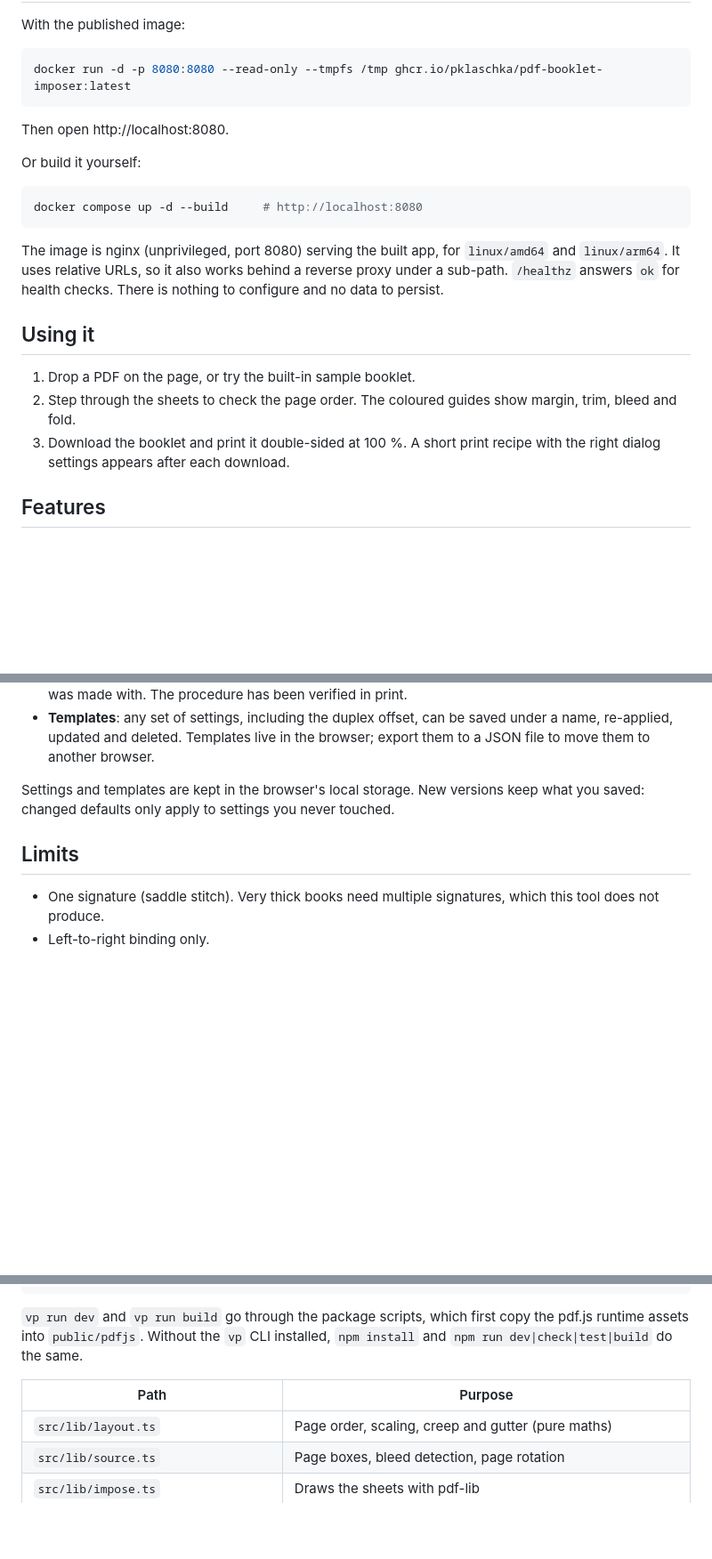
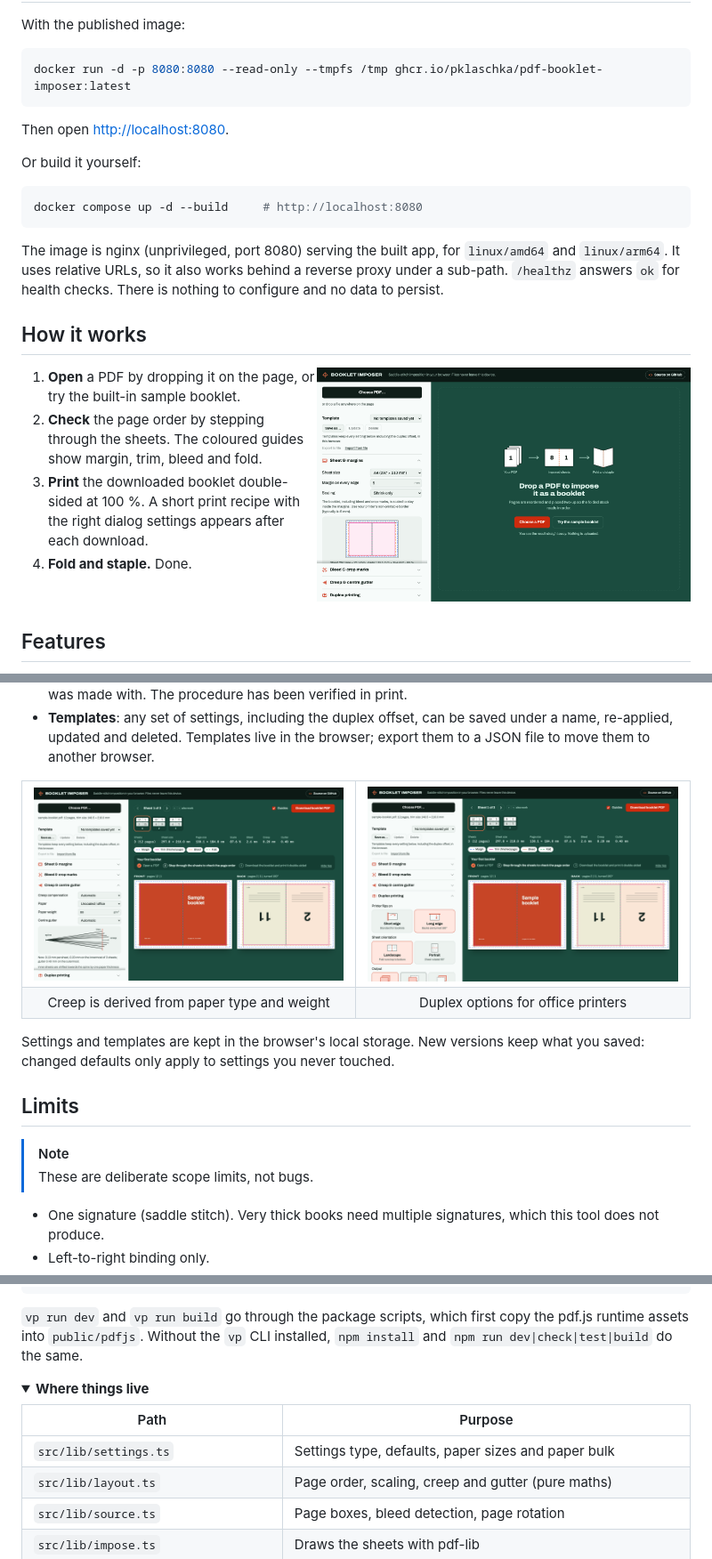
Before and after one commit to pklaschka/pdf-booklet-imposer, a Markdown page: README.md, 3 parts joined by grey strips. Shown at 89% size. Drawn GitHub-style; pictures changed too: docs/creep.png (added), docs/duplex.png (added), docs/start.png (added); folded sections open; blank space fills up the shorter version.

````diff
--- a/README.md
+++ b/README.md
@@ -13,7 +84,7 @@ With the published image:
 docker run -d -p 8080:8080 --read-only --tmpfs /tmp ghcr.io/pklaschka/pdf-booklet-imposer:latest
 ```
 
-Then open http://localhost:8080.
+Then open <http://localhost:8080>.
 
 Or build it yourself:
 
@@ -26,13 +97,19 @@ The image is nginx (unprivileged, port 8080) serving the built app, for
 behind a reverse proxy under a sub-path. `/healthz` answers `ok` for health
 checks. There is nothing to configure and no data to persist.
 
-## Using it
+## How it works
 
-1. Drop a PDF on the page, or try the built-in sample booklet.
-2. Step through the sheets to check the page order. The coloured guides show
-   margin, trim, bleed and fold.
-3. Download the booklet and print it double-sided at 100 %. A short print
+<img src="docs/start.png" alt="Start screen: a drop zone explaining PDF → imposed sheets → fold and staple, with buttons to choose a PDF or try the sample booklet" align="right" width="420">
+
+1. **Open** a PDF by dropping it on the page, or try the built-in sample
+   booklet.
+2. **Check** the page order by stepping through the sheets. The coloured
+   guides show margin, trim, bleed and fold.
+3. **Print** the downloaded booklet double-sided at 100 %. A short print
    recipe with the right dialog settings appears after each download.
+4. **Fold and staple.** Done.
+
+<br clear="right">
 
 ## Features
 
@@ -62,10 +139,24 @@ checks. There is nothing to configure and no data to persist.
   saved under a name, re-applied, updated and deleted. Templates live in the
   browser; export them to a JSON file to move them to another browser.
 
+<table>
+  <tr>
+    <td><img src="docs/creep.png" alt="Creep and centre gutter settings: paper type and weight, with a diagram of nested sheets shifting towards the spine"></td>
+    <td><img src="docs/duplex.png" alt="Duplex printing settings: flip on short or long edge, landscape or portrait sheets, and output mode"></td>
+  </tr>
+  <tr>
+    <td align="center">Creep is derived from paper type and weight</td>
+    <td align="center">Duplex options for office printers</td>
+  </tr>
+</table>
+
 Settings and templates are kept in the browser's local storage. New versions
 keep what you saved: changed defaults only apply to settings you never touched.
 
 ## Limits
+
+> [!NOTE]
+> These are deliberate scope limits, not bugs.
 
 - One signature (saddle stitch). Very thick books need multiple signatures,
   which this tool does not produce.
@@ -92,8 +183,12 @@ vp run build     # production build to dist/
 copy the pdf.js runtime assets into `public/pdfjs`. Without the `vp` CLI
 installed, `npm install` and `npm run dev|check|test|build` do the same.
 
+<details>
+<summary><b>Where things live</b></summary>
+
 | Path                                  | Purpose                                                           |
 | ------------------------------------- | ----------------------------------------------------------------- |
+| `src/lib/settings.ts`                 | Settings type, defaults, paper sizes and paper bulk               |
 | `src/lib/layout.ts`                   | Page order, scaling, creep and gutter (pure maths)                |
 | `src/lib/source.ts`                   | Page boxes, bleed detection, page rotation                        |
 | `src/lib/impose.ts`                   | Draws the sheets with pdf-lib                                     |
````
Also changed, not shown: other parts of README.md (+76 -3 lines), docs/preview-dark.png (added), docs/preview.png (added), 2 other files.
